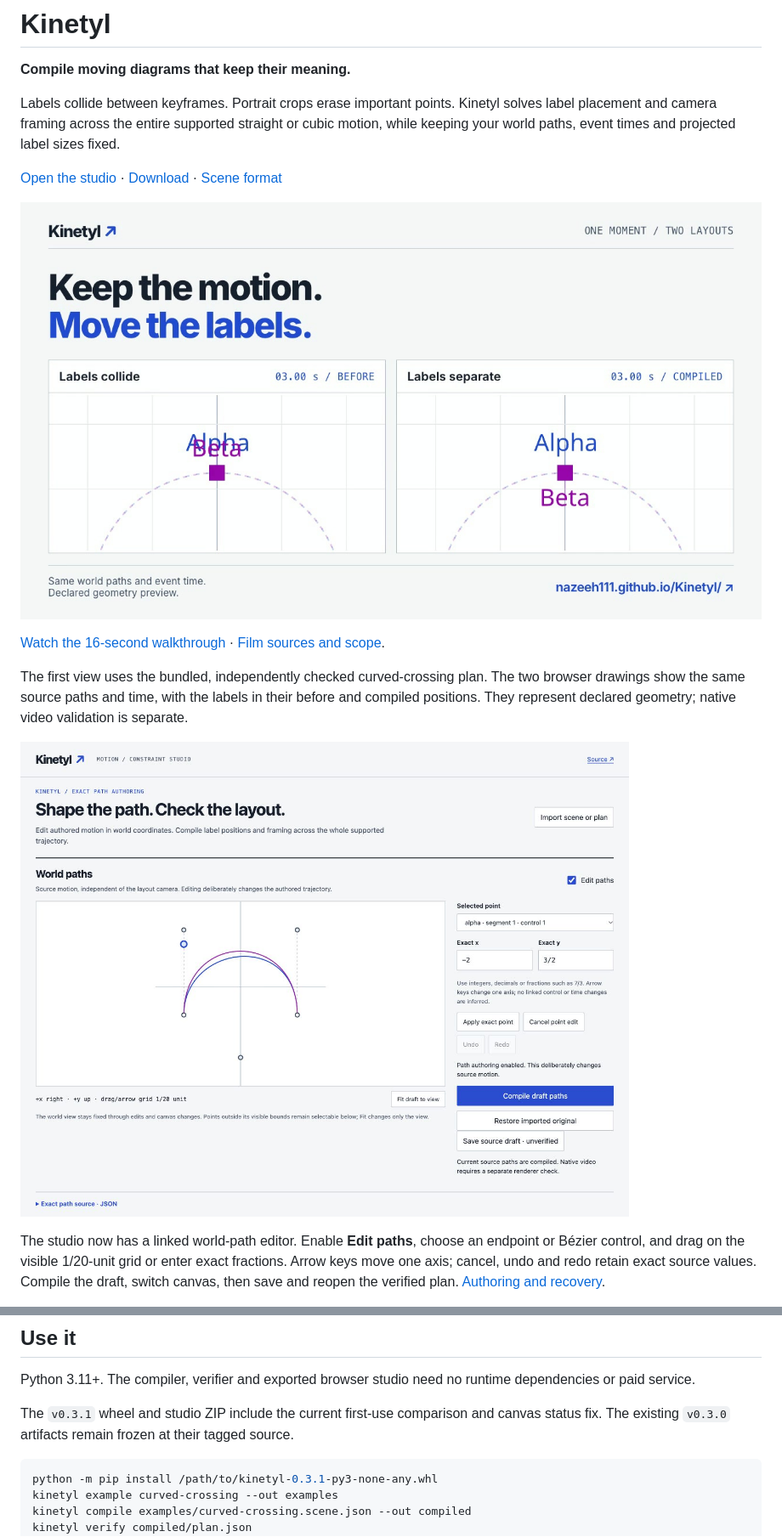
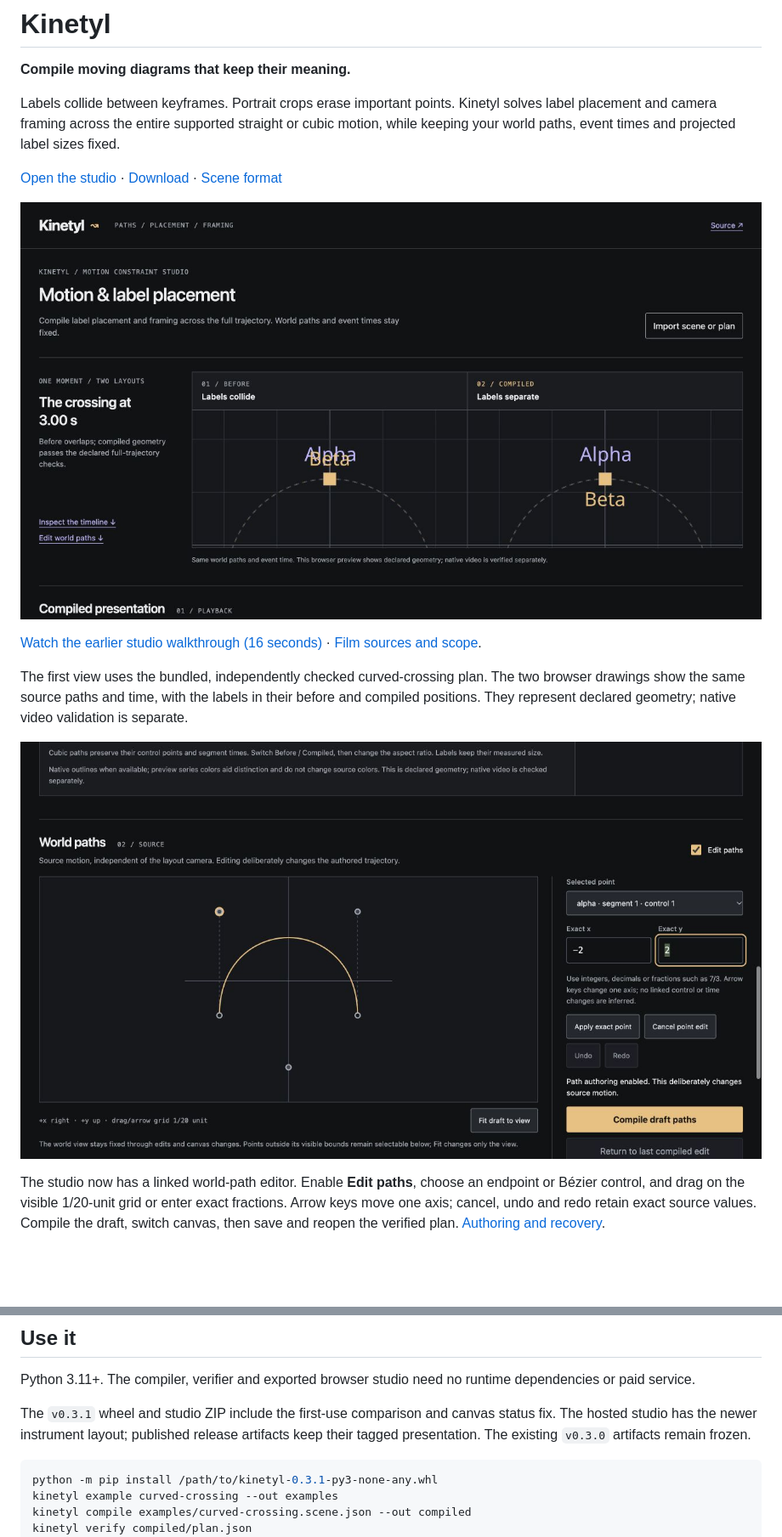
Before and after one commit to nazeeh111/Kinetyl, a Markdown page: README.md, 2 parts joined by grey strips. Shown: that part at 85% size. Drawn GitHub-style; pictures changed too: docs/images/authoring-dark.png (added), docs/images/studio-dark.png (added); blank space fills up the shorter version.

Commit message:
Shape the studio around motion comparison and playback

````diff
--- a/README.md
+++ b/README.md
@@ -6,13 +6,13 @@ Labels collide between keyframes. Portrait crops erase important points. Kinetyl
 
 [Open the studio](https://nazeeh111.github.io/Kinetyl/) · [Download](https://github.com/nazeeh111/Kinetyl/releases) · [Scene format](SCHEMAS.md)
 
-[![Watch the 16-second Kinetyl walkthrough: the same crossing motion, with overlapping labels before compilation and separated labels afterward](docs/images/launch.jpg)](https://nazeeh111.github.io/Kinetyl/launch.mp4)
+[![The Kinetyl motion studio compares overlapping labels with the compiled placement at 3.00 seconds](docs/images/studio-dark.png)](https://nazeeh111.github.io/Kinetyl/)
 
-[Watch the 16-second walkthrough](https://nazeeh111.github.io/Kinetyl/launch.mp4) · [Film sources and scope](docs/launch-film.md).
+[Watch the earlier studio walkthrough (16 seconds)](https://nazeeh111.github.io/Kinetyl/launch.mp4) · [Film sources and scope](docs/launch-film.md).
 
 The first view uses the bundled, independently checked curved-crossing plan. The two browser drawings show the same source paths and time, with the labels in their before and compiled positions. They represent declared geometry; native video validation is separate.
 
-![World-path authoring with a selected Bézier control and exact coordinates](docs/images/authoring.jpg)
+![World-path authoring with a selected Bézier control and exact coordinates](docs/images/authoring-dark.png)
 
 The studio now has a linked world-path editor. Enable **Edit paths**, choose an endpoint or Bézier control, and drag on the visible 1/20-unit grid or enter exact fractions. Arrow keys move one axis; cancel, undo and redo retain exact source values. Compile the draft, switch canvas, then save and reopen the verified plan. [Authoring and recovery](docs/authoring.md).
 
@@ -24,7 +24,7 @@ The retained linear example follows the eigenvalues of `A(u) = diag(u, −u)`: t
 
 Python 3.11+. The compiler, verifier and exported browser studio need no runtime dependencies or paid service.
 
-The `v0.3.1` wheel and studio ZIP include the current first-use comparison and canvas status fix. The existing `v0.3.0` artifacts remain frozen at their tagged source.
+The `v0.3.1` wheel and studio ZIP include the first-use comparison and canvas status fix. The hosted studio has the newer instrument layout; published release artifacts keep their tagged presentation. The existing `v0.3.0` artifacts remain frozen.
 
 ```sh
 python -m pip install /path/to/kinetyl-0.3.1-py3-none-any.whl
````
Also changed, not shown: 6 other files.
